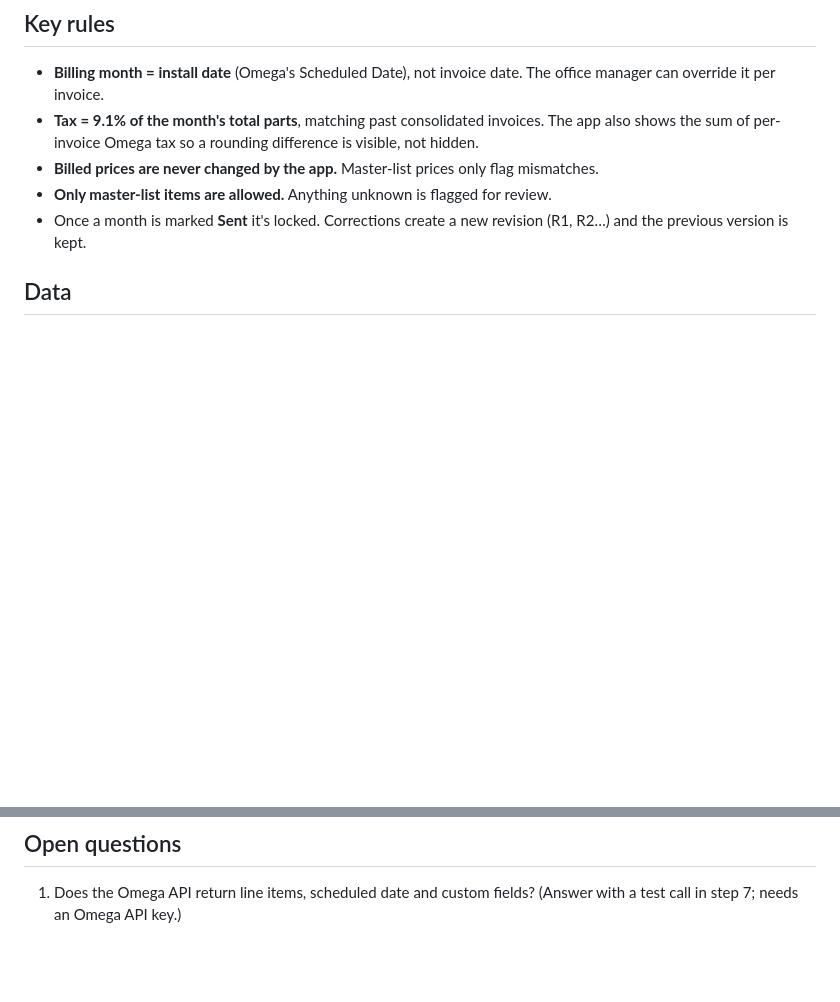
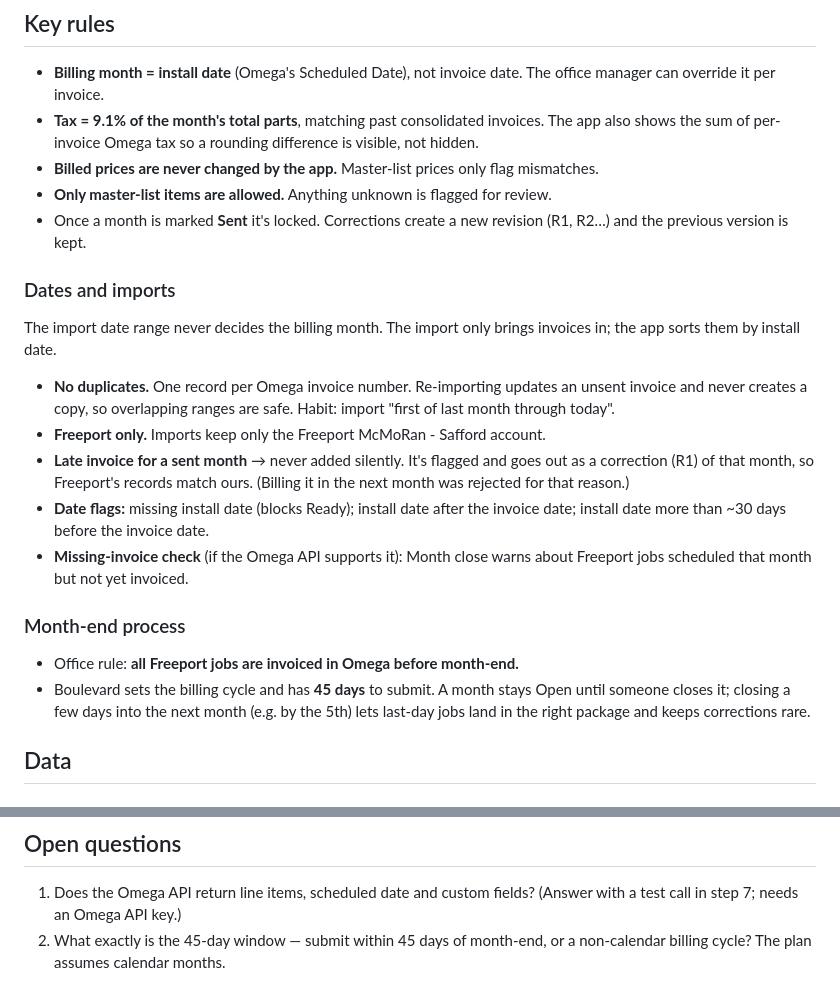
Before and after one commit to brettondodge/Boulevard-Order-Tracker, a Markdown page: docs/freeport-plan.md, 2 parts joined by grey strips. Drawn GitHub-style; blank space fills up the shorter version.

Commit message:
Add Freeport date, import and month-end rules to plan
Co-Authored-By: Claude Opus 5.5 <noreply@anthropic.com>

```diff
--- a/docs/freeport-plan.md
+++ b/docs/freeport-plan.md
@@ -82,6 +82,30 @@ Users: mainly the office manager; Bretton and admins can view everything.
 - **Only master-list items are allowed.** Anything unknown is flagged for review.
 - Once a month is marked **Sent** it's locked. Corrections create a new revision
   (R1, R2…) and the previous version is kept.
+
+### Dates and imports
+
+The import date range never decides the billing month. The import only brings
+invoices in; the app sorts them by install date.
+
+- **No duplicates.** One record per Omega invoice number. Re-importing updates an
+  unsent invoice and never creates a copy, so overlapping ranges are safe.
+  Habit: import "first of last month through today".
+- **Freeport only.** Imports keep only the Freeport McMoRan - Safford account.
+- **Late invoice for a sent month** → never added silently. It's flagged and goes
+  out as a correction (R1) of that month, so Freeport's records match ours.
+  (Billing it in the next month was rejected for that reason.)
+- **Date flags:** missing install date (blocks Ready); install date after the
+  invoice date; install date more than ~30 days before the invoice date.
+- **Missing-invoice check** (if the Omega API supports it): Month close warns
+  about Freeport jobs scheduled that month but not yet invoiced.
+
+### Month-end process
+
+- Office rule: **all Freeport jobs are invoiced in Omega before month-end.**
+- Boulevard sets the billing cycle and has **45 days** to submit. A month stays
+  Open until someone closes it; closing a few days into the next month (e.g. by
+  the 5th) lets last-day jobs land in the right package and keeps corrections rare.
 
 ## Data
 
@@ -181,3 +205,5 @@ Each step is a small commit you can look at before the next.
 
 1. Does the Omega API return line items, scheduled date and custom fields?
    (Answer with a test call in step 7; needs an Omega API key.)
+2. What exactly is the 45-day window — submit within 45 days of month-end, or a
+   non-calendar billing cycle? The plan assumes calendar months.
```
